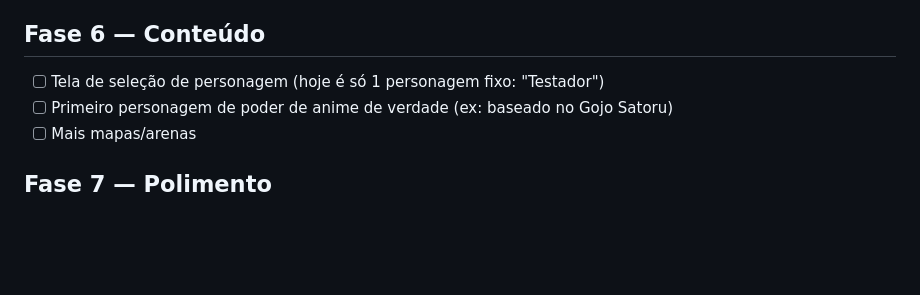
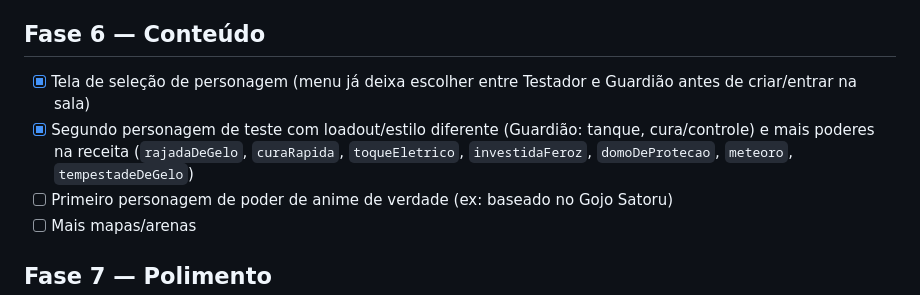
Before and after one commit to medeirosdev/Astra-Game, a Markdown page: ROADMAP.md, the part around the change. Drawn GitHub-style; blank space fills up the shorter version.

Commit message:
Update roadmap: character picker and second character shipped

```diff
--- a/ROADMAP.md
+++ b/ROADMAP.md
@@ -43,7 +43,8 @@ Passo a passo do projeto, do brainstorm (`about.md`) até um jogo jogável. Marc
 - [ ] Tela de fim de partida com resultado
 
 ## Fase 6 — Conteúdo
-- [ ] Tela de seleção de personagem (hoje é só 1 personagem fixo: "Testador")
+- [x] Tela de seleção de personagem (menu já deixa escolher entre Testador e Guardião antes de criar/entrar na sala)
+- [x] Segundo personagem de teste com loadout/estilo diferente (Guardião: tanque, cura/controle) e mais poderes na receita (`rajadaDeGelo`, `curaRapida`, `toqueEletrico`, `investidaFeroz`, `domoDeProtecao`, `meteoro`, `tempestadeDeGelo`)
 - [ ] Primeiro personagem de poder de anime de verdade (ex: baseado no Gojo Satoru)
 - [ ] Mais mapas/arenas
 
```
